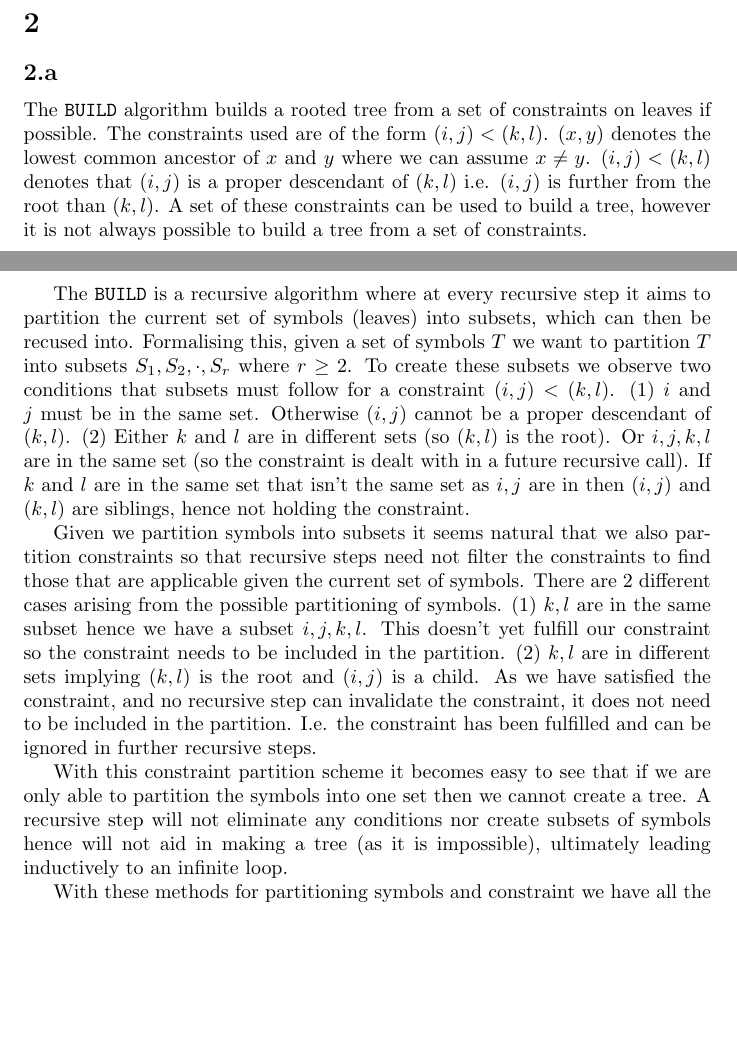
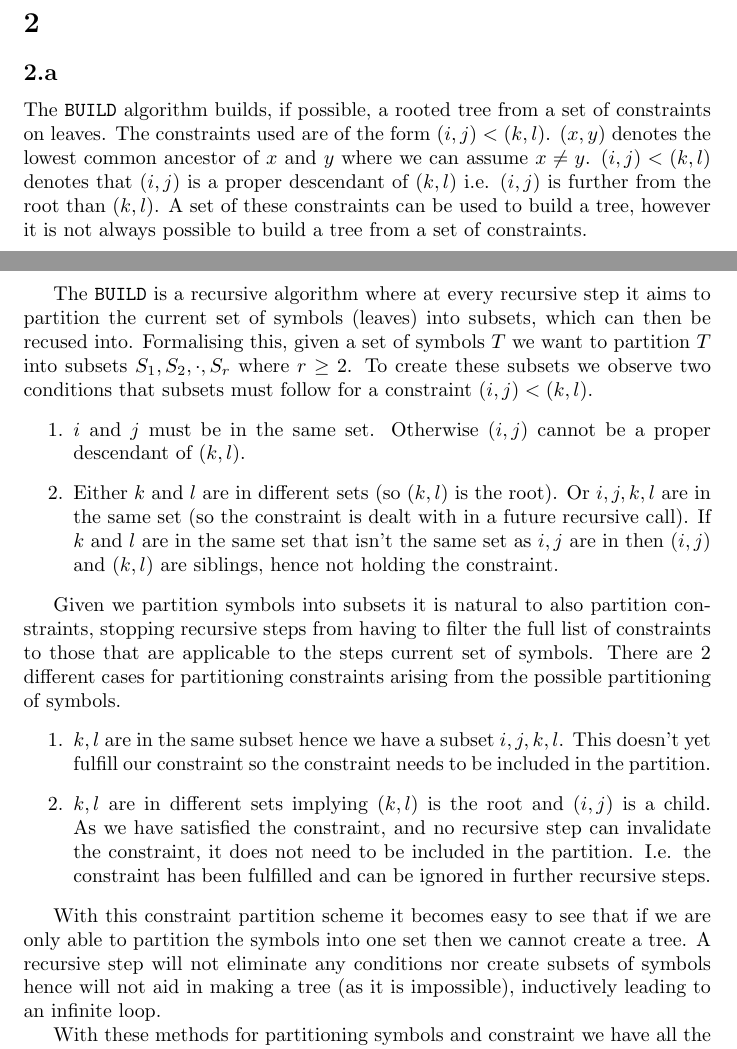
Before and after one commit to kittytastic/Y3-CW-Bioinformatics, a LaTeX document (Report/report.tex, which reads Report/Q2.tex): two parts of pages 6 and 7 of 13, joined at a grey line, cut so that both start at the same text, the shorter picture padded with empty space. Compiled offline with pdfLaTeX.

Commit message:
Finised Q2.1

```diff
--- a/Report/Q2.tex
+++ b/Report/Q2.tex
@@ -1,24 +1,30 @@
 \subsection{}
-The \algo{BUILD} algorithm builds a rooted tree from a set of constraints on leaves if possible.
+The \algo{BUILD} algorithm builds, if possible, a rooted tree from a set of constraints on leaves.
 The constraints used are of the form $(i,j)<(k,l)$. $(x,y)$ denotes the lowest common ancestor of $x$ and $y$ where we can assume $x \neq y$. $(i,j)<(k,l)$ denotes that $(i,j)$ is a proper descendant of $(k,l)$ i.e. $(i,j)$ is further from the root than $(k,l)$.
 A set of these constraints can be used to build a tree, however it is not always possible to build a tree from a set of constraints.
 
 The \algo{BUILD} is a recursive algorithm where at every recursive step it aims to partition the current set of symbols (leaves) into subsets, which can then be  recused  into.
 Formalising this, given a set of symbols $T$ we want to partition $T$ into subsets $S_1, S_2, \cdot, S_r$ where $r \geq 2$. To create these subsets we observe two conditions that subsets must follow for a constraint $(i,j)<(k,l)$.
-(1) $i$ and $j$ must be in the same set.
+\begin{enumerate}
+\item $i$ and $j$ must be in the same set.
 Otherwise $(i, j)$ cannot be a proper descendant of $(k,l)$.
-(2) Either $k$ and $l$ are in different sets (so $(k,l)$ is the root).
+\item Either $k$ and $l$ are in different sets (so $(k,l)$ is the root).
 Or $i,j,k,l$ are in the same set (so the constraint is dealt with in a future recursive call).
 If $k$ and $l$ are in the same set that isn't the same set as $i,j$ are in then $(i,j)$ and $(k,l)$ are siblings, hence not holding the constraint.
+\end{enumerate}
 
-Given we partition symbols into subsets it seems natural that we also partition constraints so that recursive steps need not filter the constraints to find those that are applicable given the current set of symbols.
-There are 2 different cases arising from the possible partitioning of symbols.
-(1) $k,l$ are in the same subset hence we have a subset $i,j,k,l$. This doesn't yet fulfill our constraint so the constraint needs to be included in the partition.
-(2) $k,l$ are in different sets implying $(k,l)$ is the root and $(i,j)$ is a child.
+
+Given we partition symbols into subsets it is natural to also partition constraints, stopping recursive steps from having to filter the full list of constraints to those that are applicable to the steps current set of symbols.
+There are 2 different cases for partitioning constraints arising from the possible partitioning of symbols.
+\begin{enumerate}
+\item $k,l$ are in the same subset hence we have a subset $i,j,k,l$.
+This doesn't yet fulfill our constraint so the constraint needs to be included in the partition.
+\item $k,l$ are in different sets implying $(k,l)$ is the root and $(i,j)$ is a child.
 As we have satisfied the constraint, and no recursive step can invalidate the constraint, it does not need to be included in the partition. I.e. the constraint has been fulfilled and can be ignored in further recursive steps.
+\end{enumerate}
 
 With this constraint partition scheme it becomes easy to see that if we are only able to partition the symbols into one set then we cannot create a tree.
-A recursive step will not eliminate any conditions nor create subsets of symbols hence will not aid in making a tree (as it is impossible), ultimately leading inductively to an infinite loop.
+A recursive step will not eliminate any conditions nor create subsets of symbols hence will not aid in making a tree (as it is impossible), inductively leading to an infinite loop.
 
 With these methods for partitioning symbols and constraint we have all the tools we need to define the \algo{BUILD} algorithm.
 The recursive \algo{BUILD} function will taken in as arguments a set of symbols and constraints.
```
